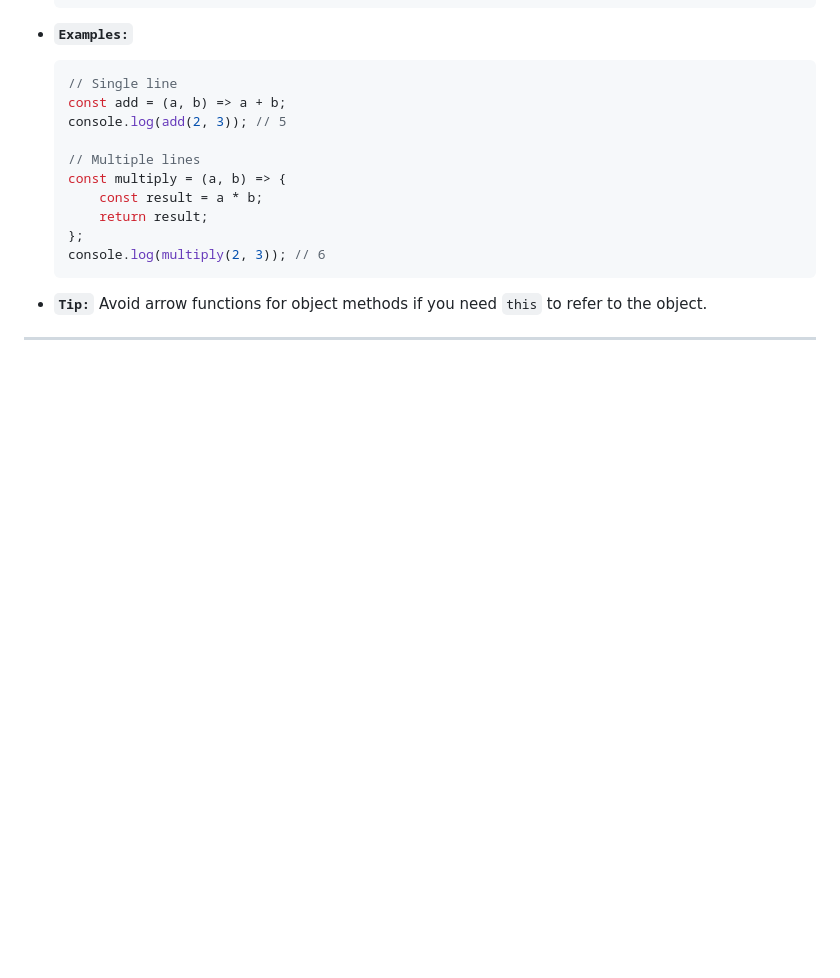
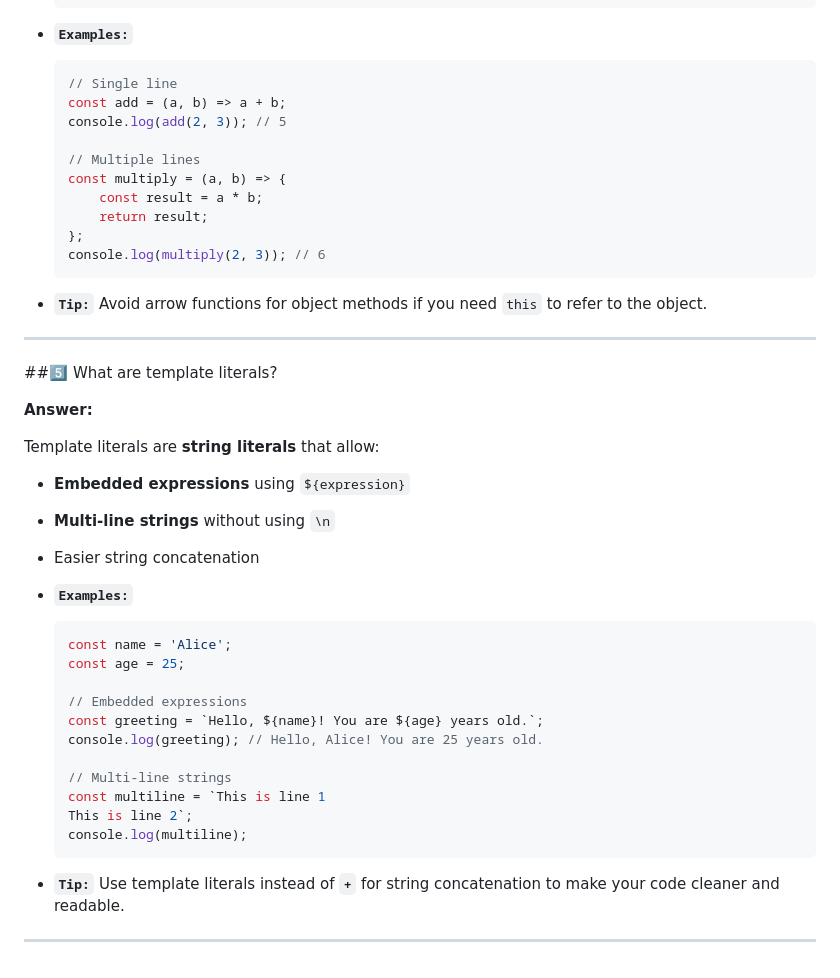
Before and after one commit to ruku-roman/B13-A5-Github-Issue-Tracker-App, a Markdown page: README.md, the part around the change. Rendered like a GitHub page; blank space fills up the shorter version.

Commit message:
Update README.md
Answer to the question no 5

````diff
--- a/README.md
+++ b/README.md
@@ -154,3 +154,34 @@ Arrow functions provide a **shorter syntax** to define functions and have **lexi
 - **`Tip:`** Avoid arrow functions for object methods if you need `this` to refer to the object.
 
 ---
+
+
+##5️⃣ What are template literals?
+
+**Answer:**
+
+Template literals are **string literals** that allow:
+
+- **Embedded expressions** using `${expression}`
+- **Multi-line strings** without using `\n`
+- Easier string concatenation
+
+- **`Examples:`**
+
+    ```javascript
+    const name = 'Alice';
+    const age = 25;
+
+    // Embedded expressions
+    const greeting = `Hello, ${name}! You are ${age} years old.`;
+    console.log(greeting); // Hello, Alice! You are 25 years old.
+
+    // Multi-line strings
+    const multiline = `This is line 1
+    This is line 2`;
+    console.log(multiline);
+    ```
+
+- **`Tip:`** Use template literals instead of **`+`** for string concatenation to make your code cleaner and readable.
+
+---
````
